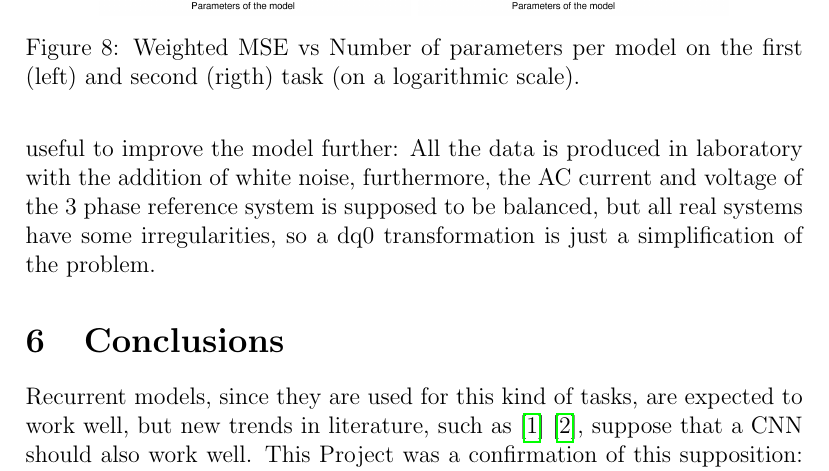
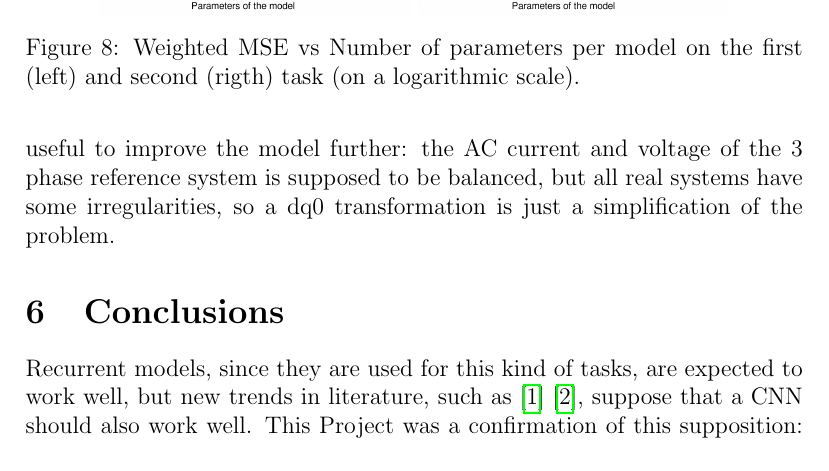
Before and after one commit to moiraghif/Electric-Motor-Temperature, a LaTeX paper (Report.tex): part of page 11 of 12, cut so that both start at the same text. Compiled offline with pdfLaTeX.

Commit message:
Final commit

```diff
--- a/Report.tex
+++ b/Report.tex
@@ -309,7 +309,8 @@ In the second task however, the most-accurate model has the minor number of para
 
 Even creating a separate independent model for the \verb|pm| variable does not improve its performance.
 Obtaining real data from actual cars might be useful to improve the model further:
-All the data is produced in laboratory with the addition of white noise, furthermore, the AC current and voltage of the 3 phase reference system is supposed to be balanced, but all real systems have some irregularities, so a dq0 transformation is just a simplification of the problem.
+% All the data is produced in laboratory with the addition of white noise,
+the AC current and voltage of the 3 phase reference system is supposed to be balanced, but all real systems have some irregularities, so a dq0 transformation is just a simplification of the problem.
 
 % The discussion section aims at interpreting the results in light of the project's objectives. The most important goal of this section is to interpret the results so that the reader is informed of the insight or answers that the results provide. This section should also present an evaluation of the particular approach taken by the group. For example: Based on the results, how could the experimental procedure be improved? What additional, future work may be warranted? What recommendations can be drawn?
 
```
Also changed, not shown: Report.pdf.
